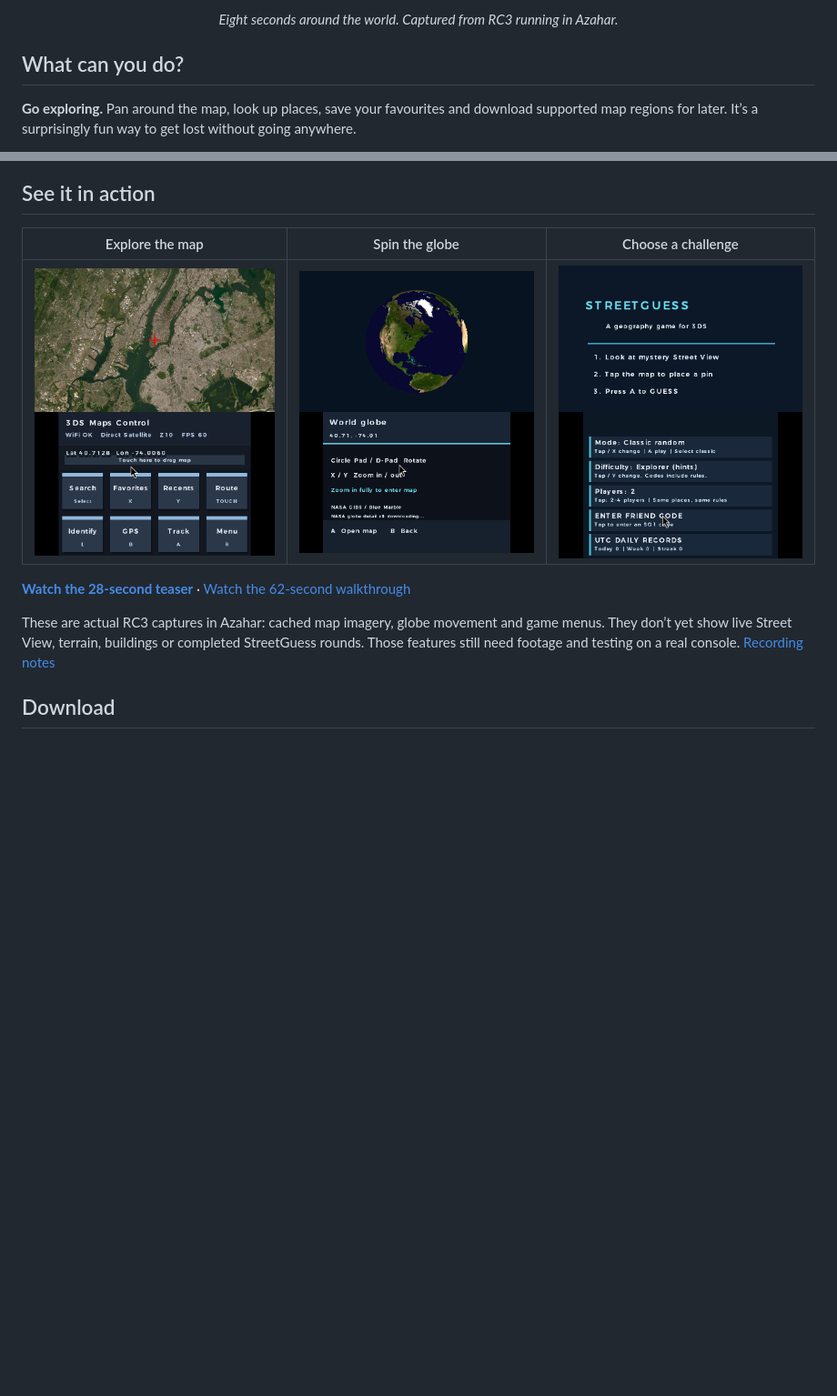
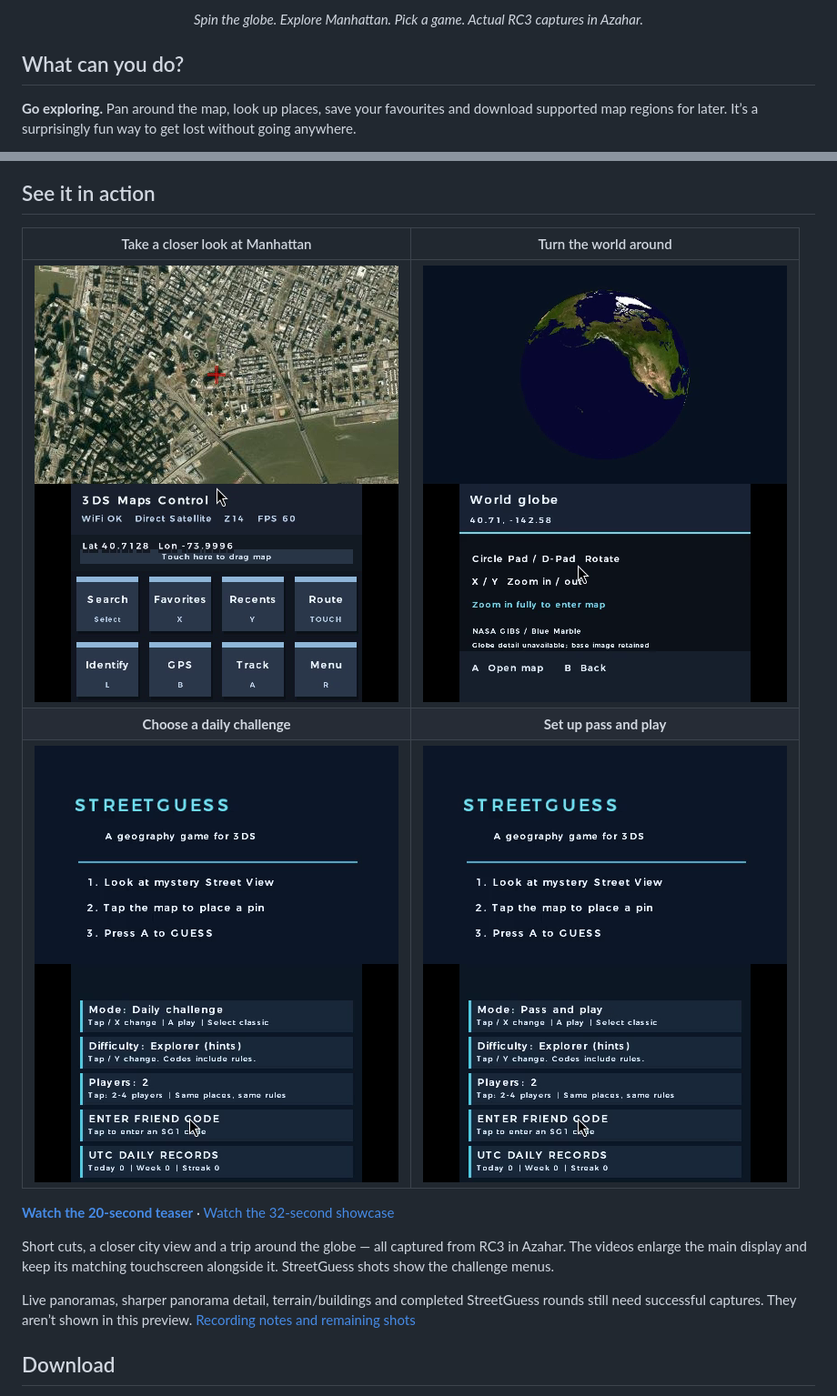
Before and after one commit to Oldhimaster1/3ds-Google-Maps, a Markdown page: README.md, 2 parts joined by grey strips. Shown at 91% size. Drawn GitHub-style; pictures changed too: docs/media/rc3/daily-menu.png (added), docs/media/rc3/globe.png, docs/media/rc3/local-play-menu.png (added); blank space fills up the shorter version.

Commit message:
Refresh RC3 promo with faster cuts, closer city captures and varied hero [skip ci]

```diff
--- a/README.md
+++ b/README.md
@@ -15,5 +15,5 @@ a look around, or see how well you really know the world.
 
-*Eight seconds around the world. Captured from RC3 running in Azahar.*
+*Spin the globe. Explore Manhattan. Pick a game. Actual RC3 captures in Azahar.*
 
 </div>
 
@@ -67,17 +67,22 @@ New to the game? Start on **Explorer** difficulty for hints and no timer.
 
 ## See it in action
 
-| Explore the map | Spin the globe | Choose a challenge |
-| :---: | :---: | :---: |
-| ![Cached satellite map in RC3](docs/media/rc3/map-cached.png) | ![World globe in RC3](docs/media/rc3/globe.png) | ![StreetGuess challenge menu in RC3](docs/media/rc3/challenges.png) |
+| Take a closer look at Manhattan | Turn the world around |
+| :---: | :---: |
+| ![Lower Manhattan satellite map in RC3, rendered from cached imagery](docs/media/rc3/map-close.png) | ![Africa and Europe on the RC3 Blue Marble globe](docs/media/rc3/globe.png) |
+| **Choose a daily challenge** | **Set up pass and play** |
+| ![StreetGuess daily challenge menu in RC3](docs/media/rc3/daily-menu.png) | ![StreetGuess local two-player setup menu in RC3](docs/media/rc3/local-play-menu.png) |
 
-**[Watch the 28-second teaser](docs/media/rc3/teaser.mp4?raw=true)** ·
-[Watch the 62-second walkthrough](docs/media/rc3/review-walkthrough.mp4?raw=true)
+**[Watch the 20-second teaser](docs/media/rc3/teaser.mp4?raw=true)** ·
+[Watch the 32-second showcase](docs/media/rc3/review-walkthrough.mp4?raw=true)
 
-These are actual RC3 captures in Azahar: cached map imagery, globe movement and
-game menus. They don’t yet show live Street View, terrain, buildings or completed
-StreetGuess rounds. Those features still need footage and testing on a real
-console. [Recording notes](docs/release/rc3/media.md)
+Short cuts, a closer city view and a trip around the globe — all captured from
+RC3 in Azahar. The videos enlarge the main display and keep its matching
+touchscreen alongside it. StreetGuess shots show the challenge menus.
+
+Live panoramas, sharper panorama detail, terrain/buildings and completed
+StreetGuess rounds still need successful captures. They aren’t shown in this
+preview. [Recording notes and remaining shots](docs/release/rc3/media.md)
 
 ## Download
 
```
Also changed, not shown: other parts of README.md (+1 -1 lines), 8 other files.
